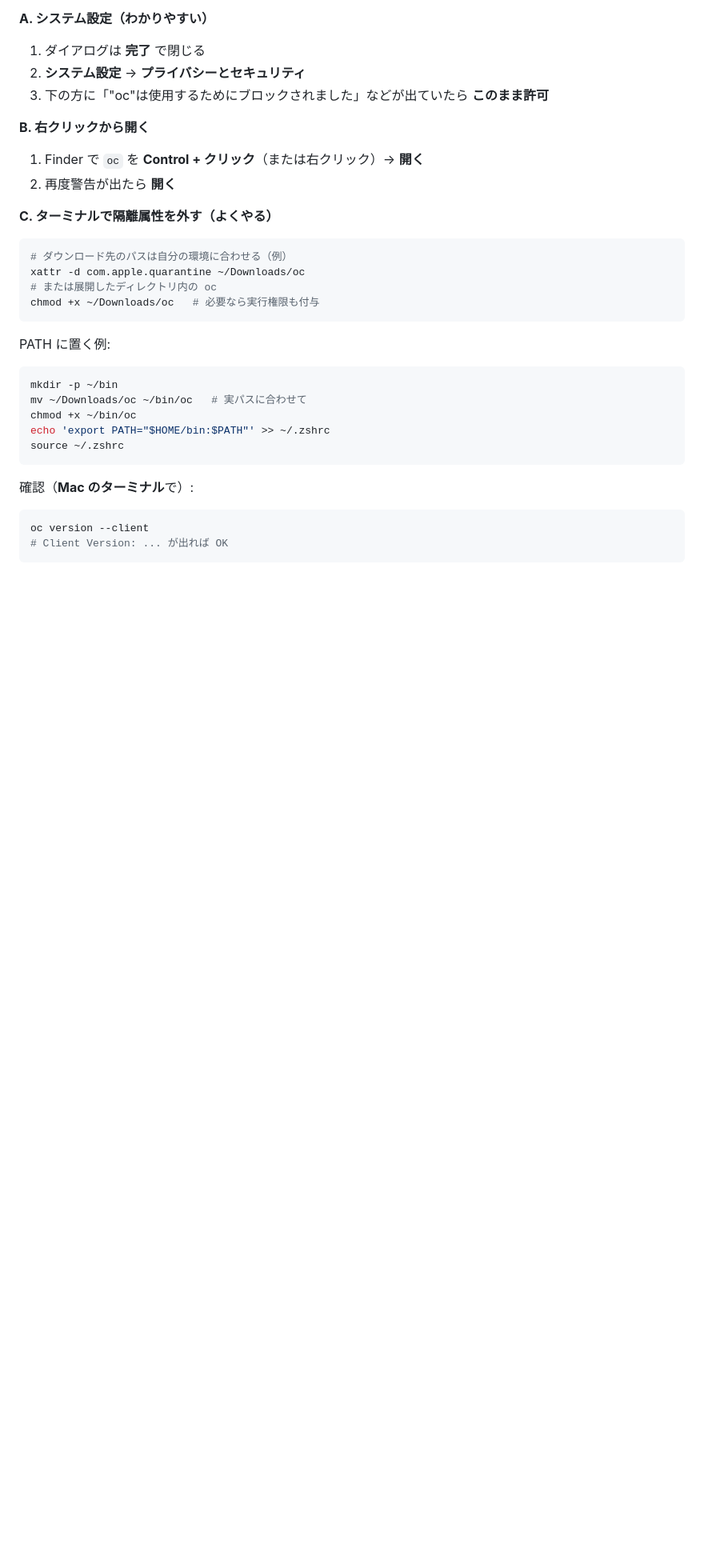
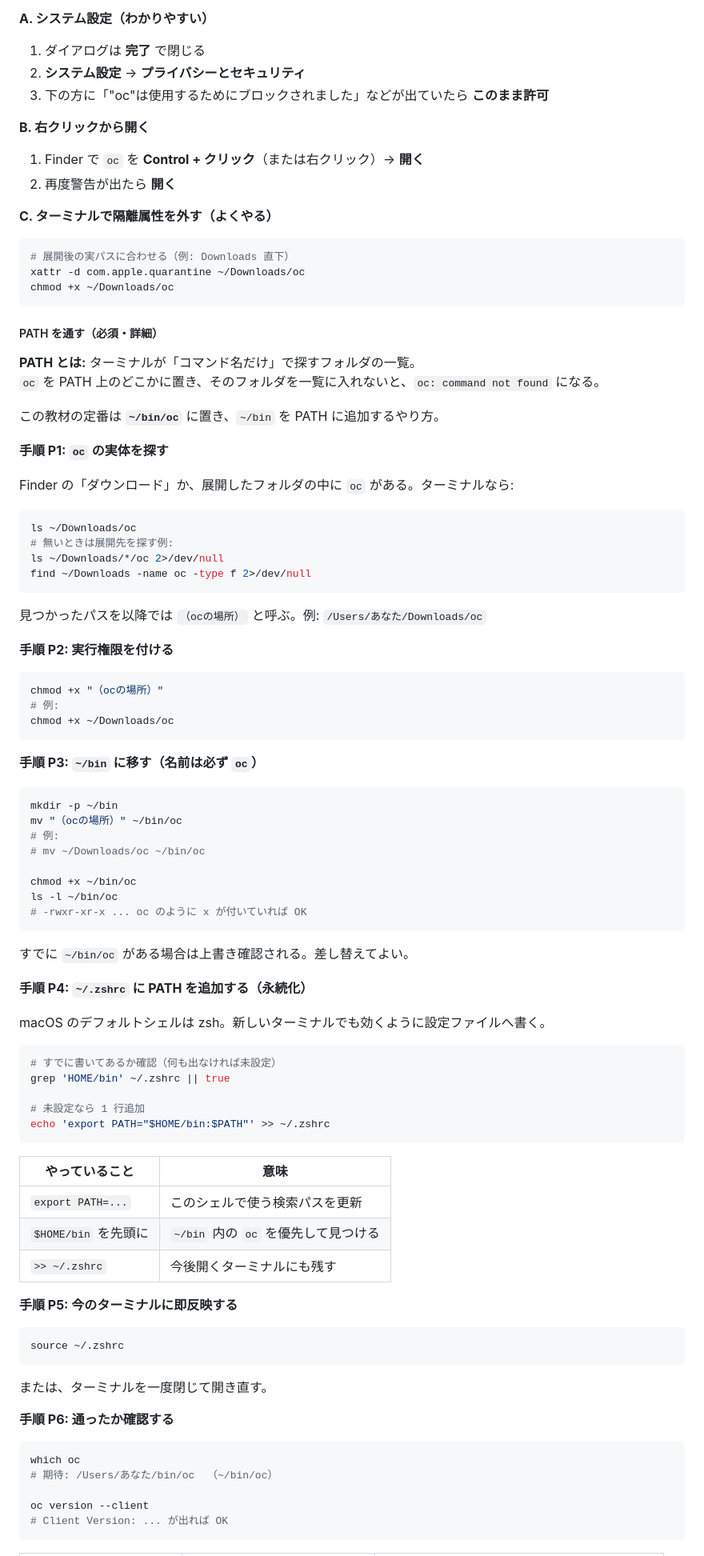
Before and after one commit to MOROISME/k8s-openshift-rosa-hands-on, a Markdown page: 05-openshift/README.md, the part around one of its changes. Shown at 80% size. GitHub-like rendering; blank space fills up the shorter version.

Commit message:
Add step-by-step PATH setup for installing oc on macOS.
Cover locating the binary, ~/bin install, zshrc persistence, verification, and common PATH failures.

Co-authored-by: Cursor <cursoragent@cursor.com>

````diff
--- a/05-openshift/README.md
+++ b/05-openshift/README.md
@@ -138,25 +140,86 @@ Apple は、“oc” に ... マルウェアが含まれていないことを検
 **C. ターミナルで隔離属性を外す（よくやる）**
 
 ```bash
-# ダウンロード先のパスは自分の環境に合わせる（例）
+# 展開後の実パスに合わせる（例: Downloads 直下）
 xattr -d com.apple.quarantine ~/Downloads/oc
-# または展開したディレクトリ内の oc
-chmod +x ~/Downloads/oc   # 必要なら実行権限も付与
+chmod +x ~/Downloads/oc
 ```
 
-PATH に置く例:
+##### PATH を通す（必須・詳細）
+
+**PATH とは:** ターミナルが「コマンド名だけ」で探すフォルダの一覧。
+`oc` を PATH 上のどこかに置き、そのフォルダを一覧に入れないと、`oc: command not found` になる。
+
+この教材の定番は **`~/bin/oc`** に置き、`~/bin` を PATH に追加するやり方。
+
+**手順 P1: `oc` の実体を探す**
+
+Finder の「ダウンロード」か、展開したフォルダの中に `oc` がある。ターミナルなら:
+
+```bash
+ls ~/Downloads/oc
+# 無いときは展開先を探す例:
+ls ~/Downloads/*/oc 2>/dev/null
+find ~/Downloads -name oc -type f 2>/dev/null
+```
+
+見つかったパスを以降では `（ocの場所）` と呼ぶ。例: `/Users/あなた/Downloads/oc`
+
+**手順 P2: 実行権限を付ける**
+
+```bash
+chmod +x "（ocの場所）"
+# 例:
+chmod +x ~/Downloads/oc
+```
+
+**手順 P3: `~/bin` に移す（名前は必ず `oc`）**
 
 ```bash
 mkdir -p ~/bin
-mv ~/Downloads/oc ~/bin/oc   # 実パスに合わせて
+mv "（ocの場所）" ~/bin/oc
+# 例:
+# mv ~/Downloads/oc ~/bin/oc
+
 chmod +x ~/bin/oc
+ls -l ~/bin/oc
+# -rwxr-xr-x ... oc のように x が付いていれば OK
+```
+
+すでに `~/bin/oc` がある場合は上書き確認される。差し替えてよい。
+
+**手順 P4: `~/.zshrc` に PATH を追加する（永続化）**
+
+macOS のデフォルトシェルは zsh。新しいターミナルでも効くように設定ファイルへ書く。
+
+```bash
+# すでに書いてあるか確認（何も出なければ未設定）
+grep 'HOME/bin' ~/.zshrc || true
+
+# 未設定なら 1 行追加
 echo 'export PATH="$HOME/bin:$PATH"' >> ~/.zshrc
+```
+
+| やっていること | 意味 |
+|----------------|------|
+| `export PATH=...` | このシェルで使う検索パスを更新 |
+| `$HOME/bin` を先頭に | `~/bin` 内の `oc` を優先して見つける |
+| `>> ~/.zshrc` | 今後開くターミナルにも残す |
+
+**手順 P5: 今のターミナルに即反映する**
+
+```bash
 source ~/.zshrc
 ```
 
-確認（**Mac のターミナル**で）:
+または、ターミナルを一度閉じて開き直す。
+
+**手順 P6: 通ったか確認する**
 
 ```bash
+which oc
+# 期待: /Users/あなた/bin/oc  （~/bin/oc）
+
 oc version --client
 # Client Version: ... が出れば OK
 ```
````
Also changed, not shown: other parts of 05-openshift/README.md (+20 -1 lines).
